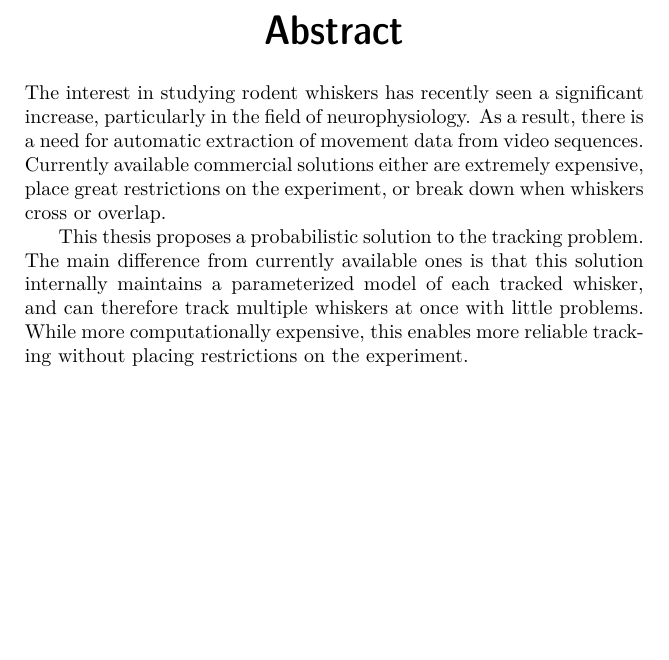
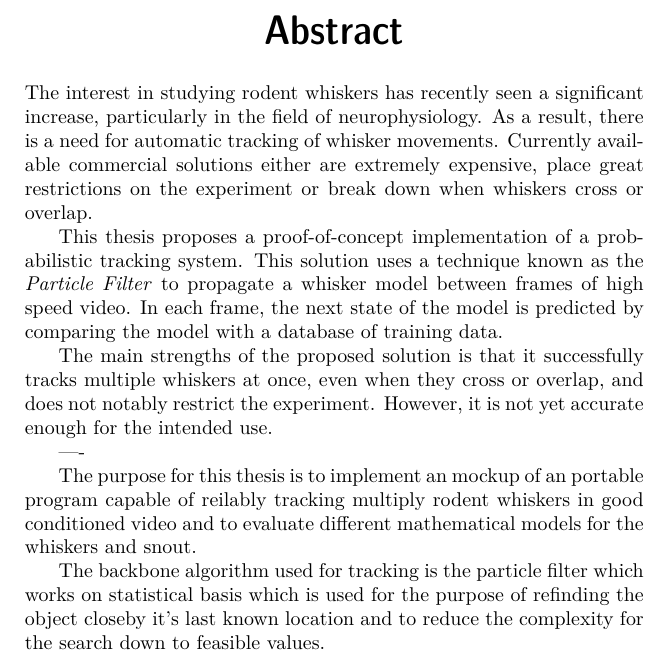
Before and after one commit to Jim-Holmstroem/WhiskerTracking, a LaTeX thesis (report/report/report.tex, which reads report/report/abstract.tex): part of page 3 of 25, cut so that both start at the same text, the shorter picture padded with empty space. Compiled offline with pdfLaTeX.

Commit message:
More work on the abstract

```diff
--- a/report/report/abstract.tex
+++ b/report/report/abstract.tex
@@ -1,3 +1,17 @@
-The interest in studying rodent whiskers has recently seen a significant increase, particularly in the field of neurophysiology. As a result, there is a need for automatic extraction of movement data from video sequences. Currently available commercial solutions either are extremely expensive, place great restrictions on the experiment, or break down when whiskers cross or overlap.
+The interest in studying rodent whiskers has recently seen a significant increase, particularly in the field of neurophysiology. As a result, there is a need for automatic tracking of whisker movements. Currently available commercial solutions either are extremely expensive, place great restrictions on the experiment or break down when whiskers cross or overlap.
 
-This thesis proposes a probabilistic solution to the tracking problem. The main difference from currently available ones is that this solution internally maintains a parameterized model of each tracked whisker, and can therefore track multiple whiskers at once with little problems. While more computationally expensive, this enables more reliable tracking without placing restrictions on the experiment.
+This thesis proposes a proof-of-concept implementation of a probabilistic tracking system. This solution uses a technique known as the \emph{Particle Filter} to propagate a whisker model between frames of high speed video. In each frame, the next state of the model is predicted by comparing the model with a database of training data.
+
+The main strengths of the proposed solution is that it successfully tracks multiple whiskers at once, even when they cross or overlap, and does not notably restrict the experiment. However, it is not yet accurate enough for the intended use.
+
+----
+
+The purpose for this thesis is to implement an mockup of an portable
+program capable of reilably tracking multiply rodent whiskers
+in good conditioned video and to evaluate different mathematical
+models for the whiskers and snout.
+
+The backbone algorithm used
+for tracking is the particle filter which works on statistical basis which
+is used for the purpose of refinding the object closeby it's last known location
+and to reduce the complexity for the search down to feasible values.
```
